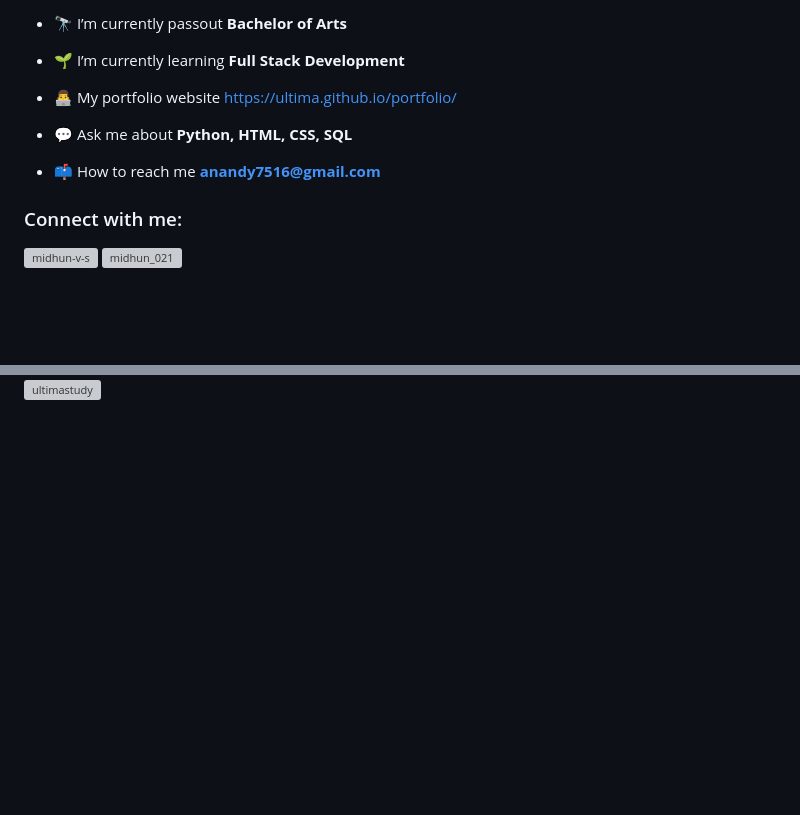
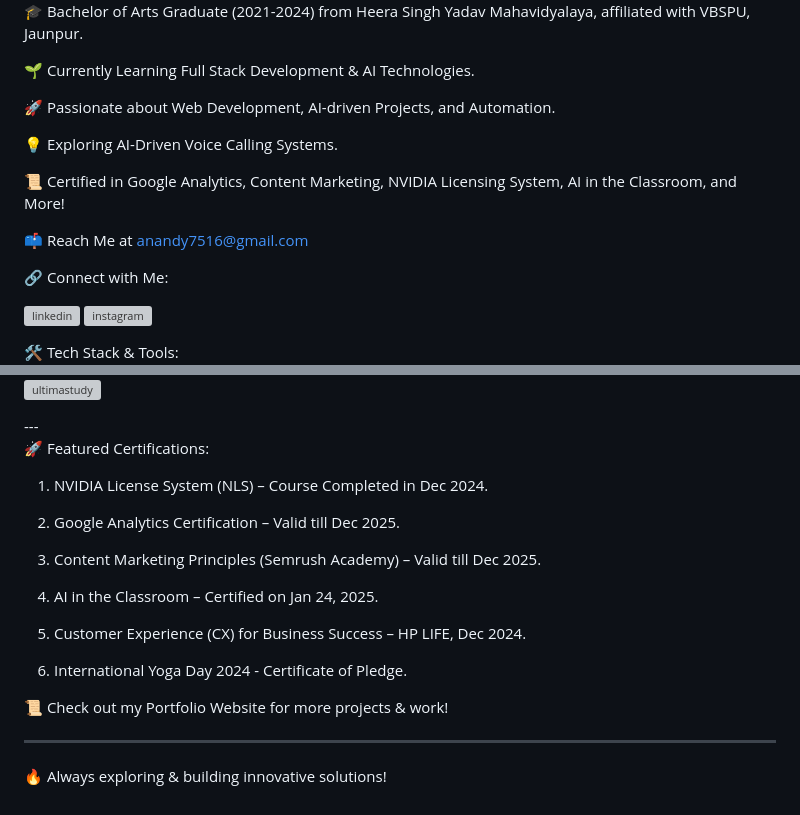
Before and after one commit to ultimastudy/UltimaStudy.github.io, a Markdown page: README.md, 2 parts joined by grey strips. Drawn GitHub-style; blank space fills up the shorter version; grey boxes are pictures that could not be loaded.

```diff
--- a/README.md
+++ b/README.md
@@ -5,17 +3,21 @@
 
-- 🔭 I’m currently passout **Bachelor of Arts**
+🎓 Bachelor of Arts Graduate (2021-2024) from Heera Singh Yadav Mahavidyalaya, affiliated with VBSPU, Jaunpur.
 
-- 🌱 I’m currently learning **Full Stack Development**
+🌱 Currently Learning Full Stack Development & AI Technologies.
 
-- 👨‍💻 My portfolio website [https://ultima.github.io/portfolio/](https://ultimaStudy.github.io/portfolio/)
+🚀 Passionate about Web Development, AI-driven Projects, and Automation.
 
-- 💬 Ask me about **Python, HTML, CSS, SQL**
+💡 Exploring AI-Driven Voice Calling Systems.
 
-- 📫 How to reach me **anandy7516@gmail.com**
+📜 Certified in Google Analytics, Content Marketing, NVIDIA Licensing System, AI in the Classroom, and More!
 
-<h3 align="left">Connect with me:</h3>
+📫 Reach Me at anandy7516@gmail.com
+
+
+🔗 Connect with Me:
+
 <p align="left">
-<a href="https://linkedin.com/in/ultimastudy" target="blank"><img align="center" src="https://raw.githubusercontent.com/rahuldkjain/github-profile-readme-generator/master/src/images/icons/Social/linked-in-alt.svg" alt="midhun-v-s" height="30" width="40" /></a>
-<a href="https://instagram.com/ultimastudy" target="blank"><img align="center" src="https://raw.githubusercontent.com/rahuldkjain/github-profile-readme-generator/master/src/images/icons/Social/instagram.svg" alt="midhun_021" height="30" width="40" /></a>
-</p>
+<a href="https://linkedin.com/in/ultimastudy" target="blank"><img align="center" src="https://raw.githubusercontent.com/rahuldkjain/github-profile-readme-generator/master/src/images/icons/Social/linked-in-alt.svg" alt="linkedin" height="30" width="40" /></a>
+<a href="https://instagram.com/ultimastudy" target="blank"><img align="center" src="https://raw.githubusercontent.com/rahuldkjain/github-profile-readme-generator/master/src/images/icons/Social/instagram.svg" alt="instagram" height="30" width="40" /></a>
+</p>🛠️ Tech Stack & Tools:
 
@@ -24,2 +36,31 @@
 
 <p><img align="center" src="https://github-readme-stats.vercel.app/api/top-langs?username=ultimastudy&show_icons=true&locale=en&layout=compact" alt="ultimastudy" /></p>
+---
+
+🚀 Featured Certifications:
+
+1. NVIDIA License System (NLS) – Course Completed in Dec 2024.
+
+
+2. Google Analytics Certification – Valid till Dec 2025.
+
+
+3. Content Marketing Principles (Semrush Academy) – Valid till Dec 2025.
+
+
+4. AI in the Classroom – Certified on Jan 24, 2025.
+
+
+5. Customer Experience (CX) for Business Success – HP LIFE, Dec 2024.
+
+
+6. International Yoga Day 2024 - Certificate of Pledge.
+
+
+
+📜 Check out my Portfolio Website for more projects & work!
+
+
+---
+
+🔥 Always exploring & building innovative solutions!
```
Also changed, not shown: other parts of README.md (+14 -6 lines).
